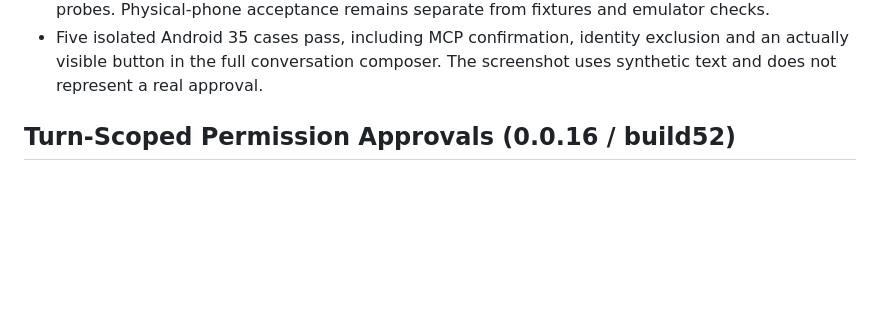
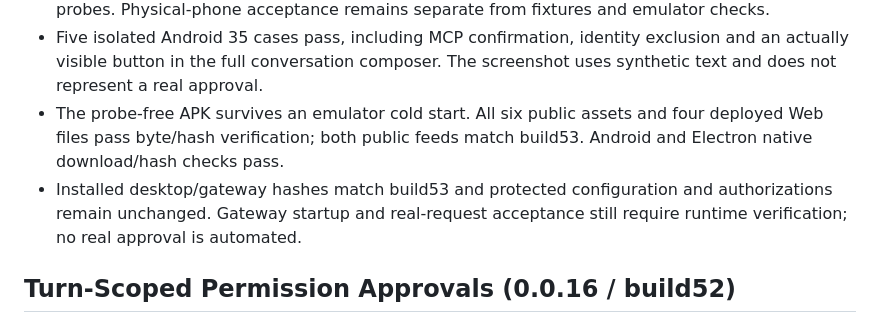
Before and after one commit to 702165405/CXPalm, a Markdown page: VERIFICATION.md, the part around the change. Rendered like a GitHub page; blank space fills up the shorter version.

Commit message:
docs: record build53 MCP UI and public updater verification

```diff
--- a/VERIFICATION.md
+++ b/VERIFICATION.md
@@ -24,6 +24,12 @@ Private test evidence is not part of the source repository.
 - Five isolated Android 35 cases pass, including MCP confirmation, identity
   exclusion and an actually visible button in the full conversation composer.
   The screenshot uses synthetic text and does not represent a real approval.
+- The probe-free APK survives an emulator cold start. All six public assets
+  and four deployed Web files pass byte/hash verification; both public feeds
+  match build53. Android and Electron native download/hash checks pass.
+- Installed desktop/gateway hashes match build53 and protected configuration
+  and authorizations remain unchanged. Gateway startup and real-request
+  acceptance still require runtime verification; no real approval is automated.
 
 ## Turn-Scoped Permission Approvals (0.0.16 / build52)
 
```
